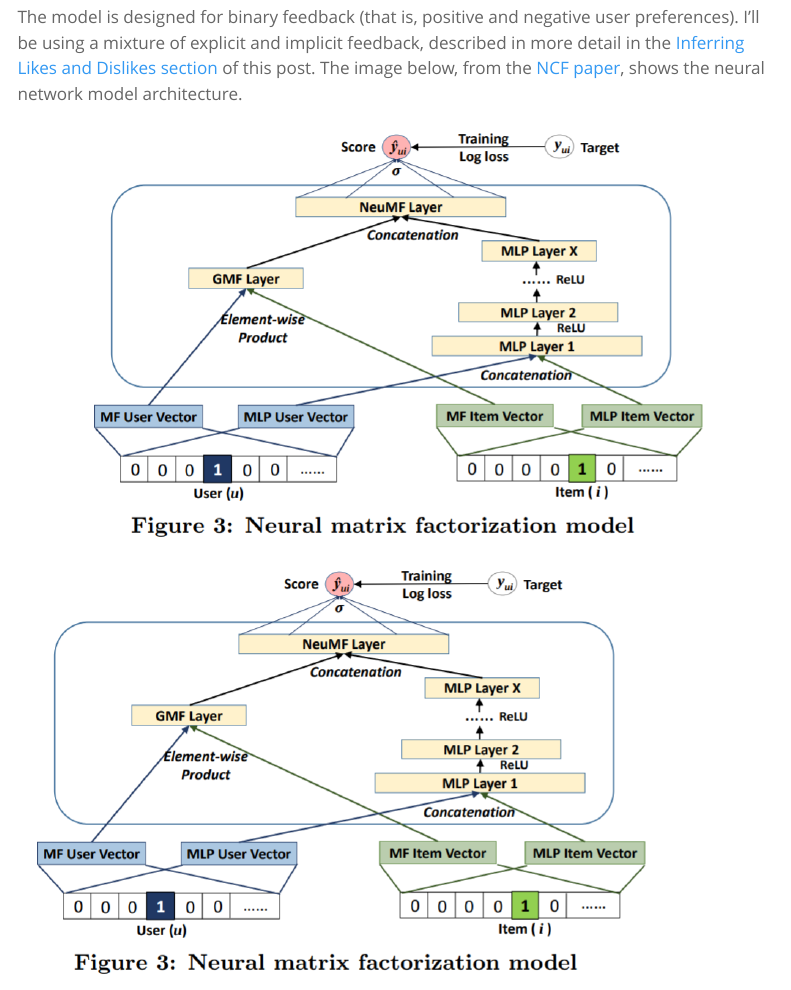
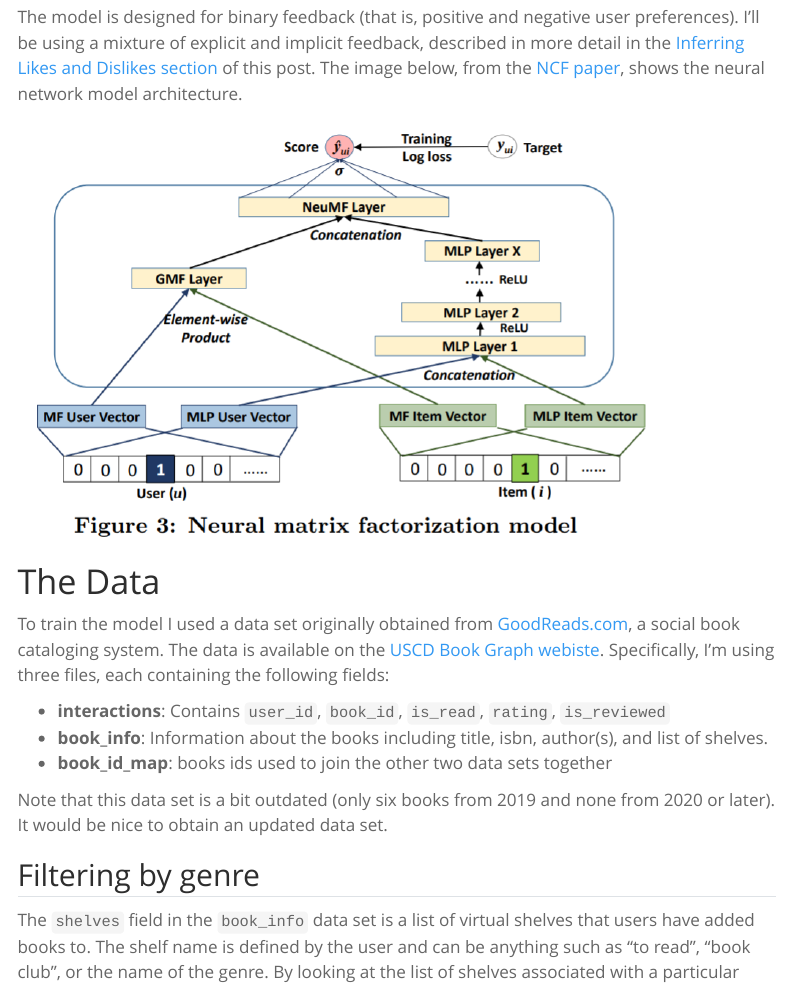
Before and after one commit to AmandaRP/amanda.rbind.io, a Quarto document (posts/2021-04-03-book-recommendations-using-neural-collaborative-filtering/index.qmd): the page in a window 1100 px wide, from 600 px down. Rendered offline with R 4.5, knitr and Pandoc in place of Quarto, with nearby package versions; some code elsewhere in the file could not run offline; menus at the side of the page are left out.

Commit message:
Fixed replicated image in NCF post

````diff
--- a/posts/2021-04-03-book-recommendations-using-neural-collaborative-filtering/index.qmd
+++ b/posts/2021-04-03-book-recommendations-using-neural-collaborative-filtering/index.qmd
@@ -30,11 +30,7 @@ A recommender system utilizes user feedback history (either "explicit" feedback,
 
 In this experiment, I'll be using a Neural Collaborative Filtering (NCF) model, a deep learning model proposed by He et. al. in their [2017 paper](https://arxiv.org/pdf/1708.05031.pdf?source=post_page---------------------------). The model is implemented by the authors using Keras and is available in [this GitHub repository](https://github.com/hexiangnan/neural_collaborative_filtering). For my own fun exercise, I implemented the model using [R Keras](https://keras.rstudio.com/). You can find it in my [GitHub repository](https://github.com/AmandaRP/NeuralCollaborativeFiltering).
 
-The model is designed for binary feedback (that is, positive and negative user preferences). I'll be using a mixture of explicit and implicit feedback, described in more detail in the [Inferring Likes and Dislikes section](#bookmark) of this post. The image below, from the [NCF paper](https://arxiv.org/pdf/1708.05031.pdf?source=post_page---------------------------), shows the neural network model architecture.
-
-```{r, echo=FALSE,out.width="85%", out.height="90%",fig.show='hold',fig.align='center'}
-knitr::include_graphics(str_c("images/NCFarchitecture.png"))
-```
+The model is designed for binary feedback (that is, positive and negative user preferences). I'll be using a mixture of explicit and implicit feedback, described in more detail in the [Inferring Likes and Dislikes section](#bookmark) of this post. The image below, from the [NCF paper](https://arxiv.org/pdf/1708.05031.pdf), shows the neural network model architecture.
 
 ![](images/NCFarchitecture.png){width="85%" fig-align="center"}
 
````
Also changed, not shown: index.qmd (+1 -0 lines), 5 other files.
